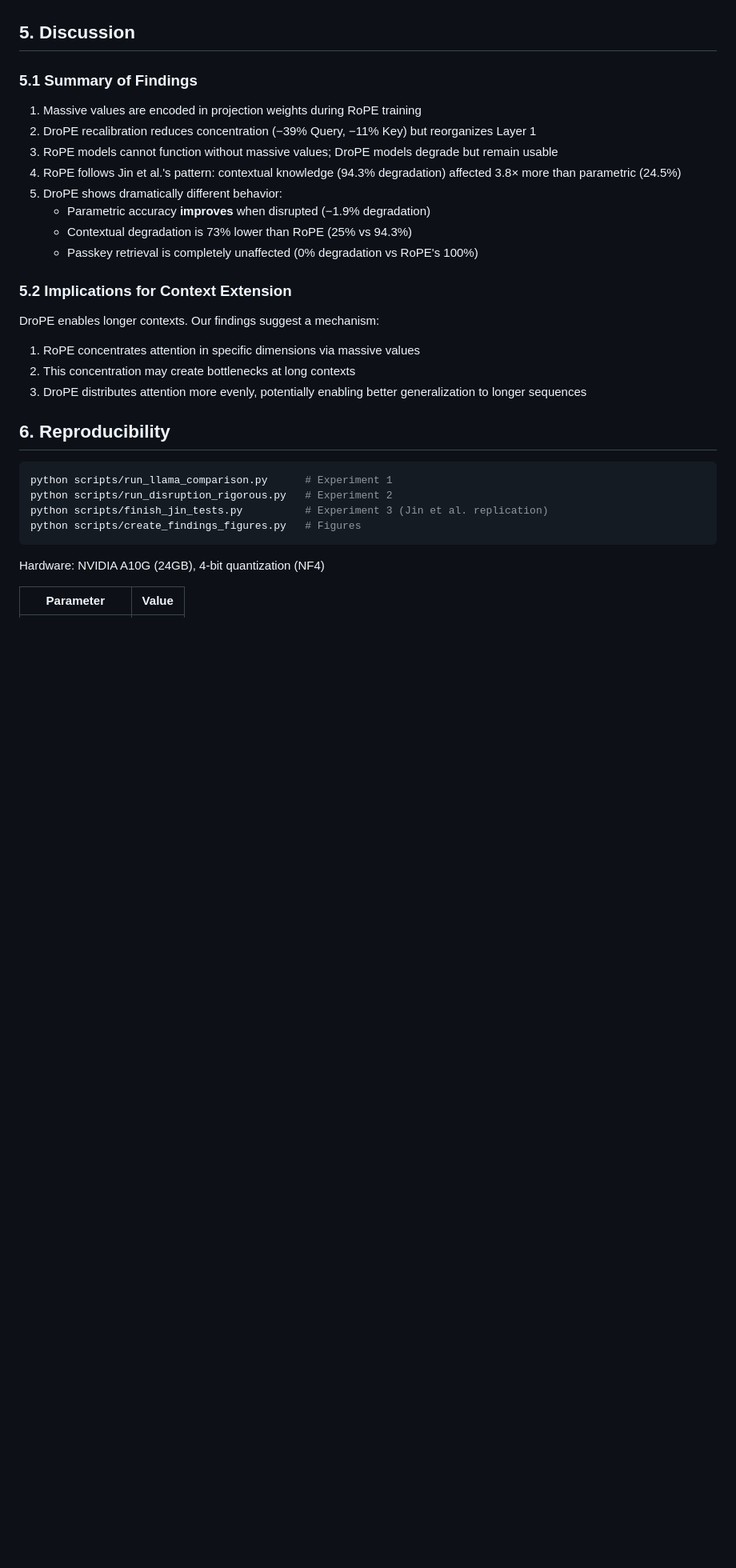
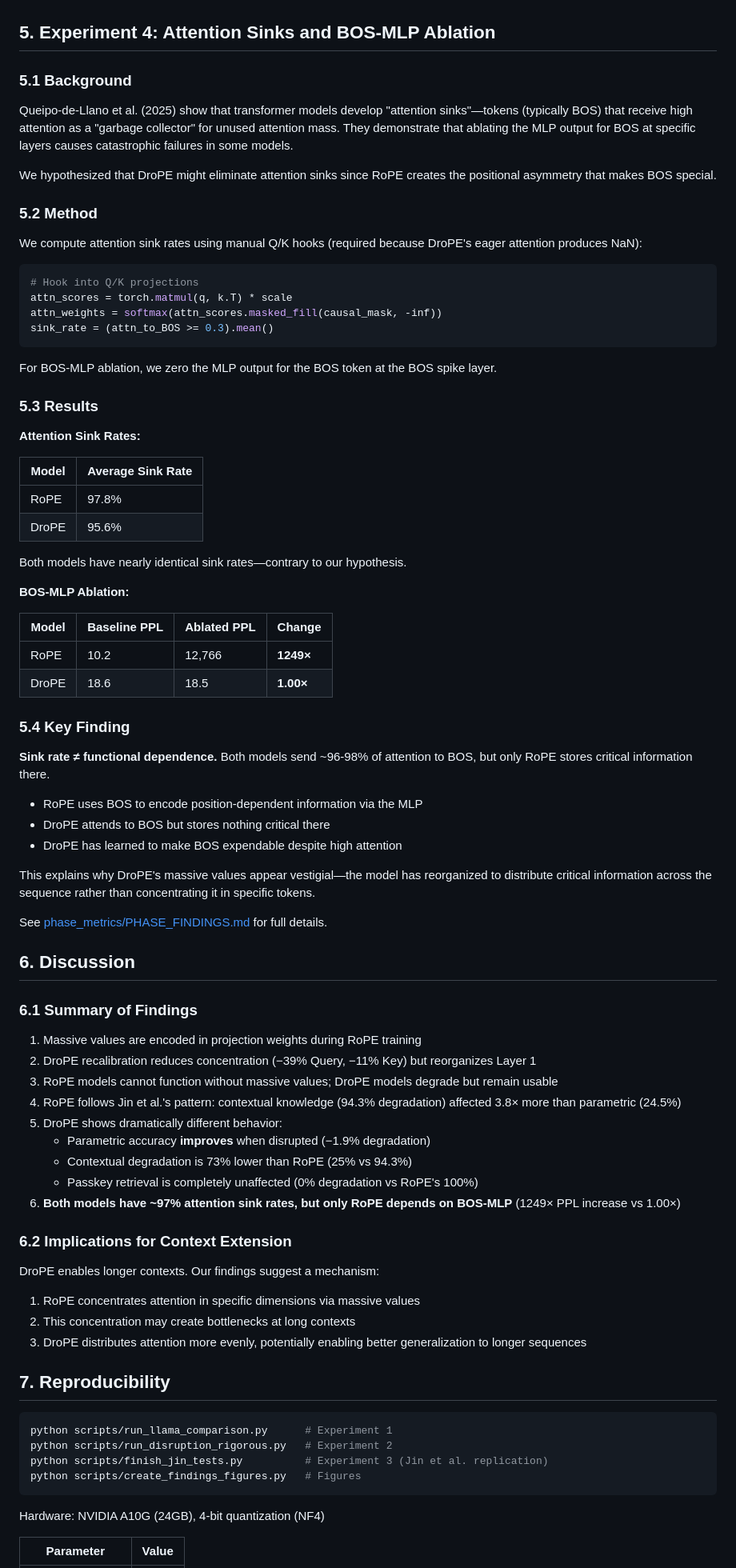
Before and after one commit to DavidDemitriAfrica/drope-activations, a Markdown page: results/FINDINGS.md, the part around one of its changes. Shown at 80% size. Rendered like a GitHub page; blank space fills up the shorter version.

Commit message:
Update sink rates with correct manual Q/K measurement
- RoPE: 97.8% average sink rate
- DroPE: 95.6% average sink rate
- Added Experiment 4 (attention sinks) to main FINDINGS.md
- Key finding: both have ~97% sinks but only RoPE depends on BOS-MLP

Co-Authored-By: Claude Opus 4.5 <noreply@anthropic.com>

````diff
--- a/results/FINDINGS.md
+++ b/results/FINDINGS.md
@@ -197,9 +197,60 @@ The stark contrast in passkey results (100% collapse vs 0% degradation) provides
 ![Figure 11](findings_figures/fig11_jin_summary.png)
 *Figure 11: Combined summary of Jin et al. replication results.*
 
-## 5. Discussion
+## 5. Experiment 4: Attention Sinks and BOS-MLP Ablation
 
-### 5.1 Summary of Findings
+### 5.1 Background
+
+Queipo-de-Llano et al. (2025) show that transformer models develop "attention sinks"—tokens (typically BOS) that receive high attention as a "garbage collector" for unused attention mass. They demonstrate that ablating the MLP output for BOS at specific layers causes catastrophic failures in some models.
+
+We hypothesized that DroPE might eliminate attention sinks since RoPE creates the positional asymmetry that makes BOS special.
+
+### 5.2 Method
+
+We compute attention sink rates using manual Q/K hooks (required because DroPE's eager attention produces NaN):
+
+```python
+# Hook into Q/K projections
+attn_scores = torch.matmul(q, k.T) * scale
+attn_weights = softmax(attn_scores.masked_fill(causal_mask, -inf))
+sink_rate = (attn_to_BOS >= 0.3).mean()
+```
+
+For BOS-MLP ablation, we zero the MLP output for the BOS token at the BOS spike layer.
+
+### 5.3 Results
+
+**Attention Sink Rates:**
+
+| Model | Average Sink Rate |
+|-------|-------------------|
+| RoPE  | 97.8% |
+| DroPE | 95.6% |
+
+Both models have nearly identical sink rates—contrary to our hypothesis.
+
+**BOS-MLP Ablation:**
+
+| Model | Baseline PPL | Ablated PPL | Change |
+|-------|--------------|-------------|--------|
+| RoPE  | 10.2 | 12,766 | **1249×** |
+| DroPE | 18.6 | 18.5 | **1.00×** |
+
+### 5.4 Key Finding
+
+**Sink rate ≠ functional dependence.** Both models send ~96-98% of attention to BOS, but only RoPE stores critical information there.
+
+- RoPE uses BOS to encode position-dependent information via the MLP
+- DroPE attends to BOS but stores nothing critical there
+- DroPE has learned to make BOS expendable despite high attention
+
+This explains why DroPE's massive values appear vestigial—the model has reorganized to distribute critical information across the sequence rather than concentrating it in specific tokens.
+
+See [phase_metrics/PHASE_FINDINGS.md](phase_metrics/PHASE_FINDINGS.md) for full details.
+
+## 6. Discussion
+
+### 6.1 Summary of Findings
 
 1. Massive values are encoded in projection weights during RoPE training
 2. DroPE recalibration reduces concentration (−39% Query, −11% Key) but reorganizes Layer 1
@@ -209,8 +260,9 @@ The stark contrast in passkey results (100% collapse vs 0% degradation) provides
    - Parametric accuracy **improves** when disrupted (−1.9% degradation)
    - Contextual degradation is 73% lower than RoPE (25% vs 94.3%)
    - Passkey retrieval is completely unaffected (0% degradation vs RoPE's 100%)
+6. **Both models have ~97% attention sink rates, but only RoPE depends on BOS-MLP** (1249× PPL increase vs 1.00×)
 
-### 5.2 Implications for Context Extension
+### 6.2 Implications for Context Extension
 
 DroPE enables longer contexts. Our findings suggest a mechanism:
 
@@ -218,7 +270,7 @@ DroPE enables longer contexts. Our findings suggest a mechanism:
 2. This concentration may create bottlenecks at long contexts
 3. DroPE distributes attention more evenly, potentially enabling better generalization to longer sequences
 
-## 6. Reproducibility
+## 7. Reproducibility
 
 ```bash
 python scripts/run_llama_comparison.py      # Experiment 1
````
Also changed, not shown: other parts of results/FINDINGS.md (+3 -1 lines), results/phase_metrics/PHASE_FINDINGS.md (+8 -8 lines), results/phase_metrics/fig_phase_summary.png, results/phase_metrics/fig_sink_rate.png, 1 other file.
